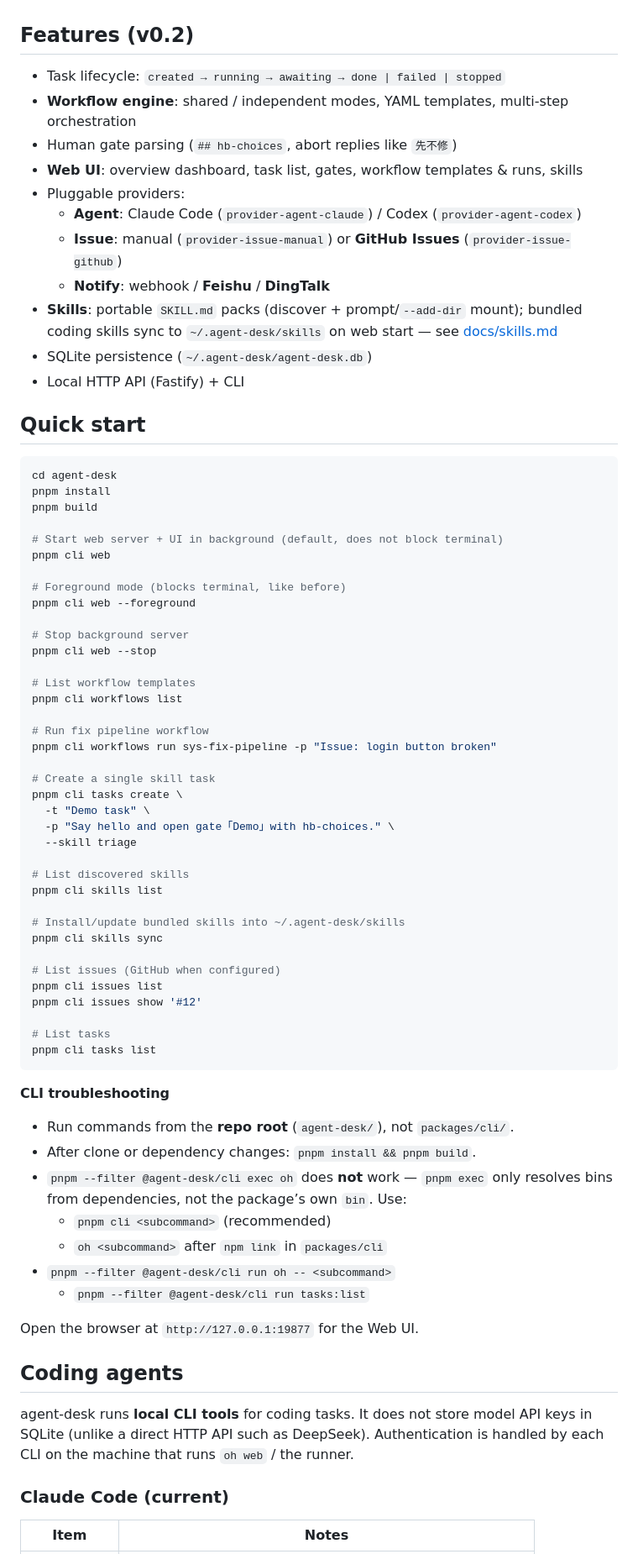
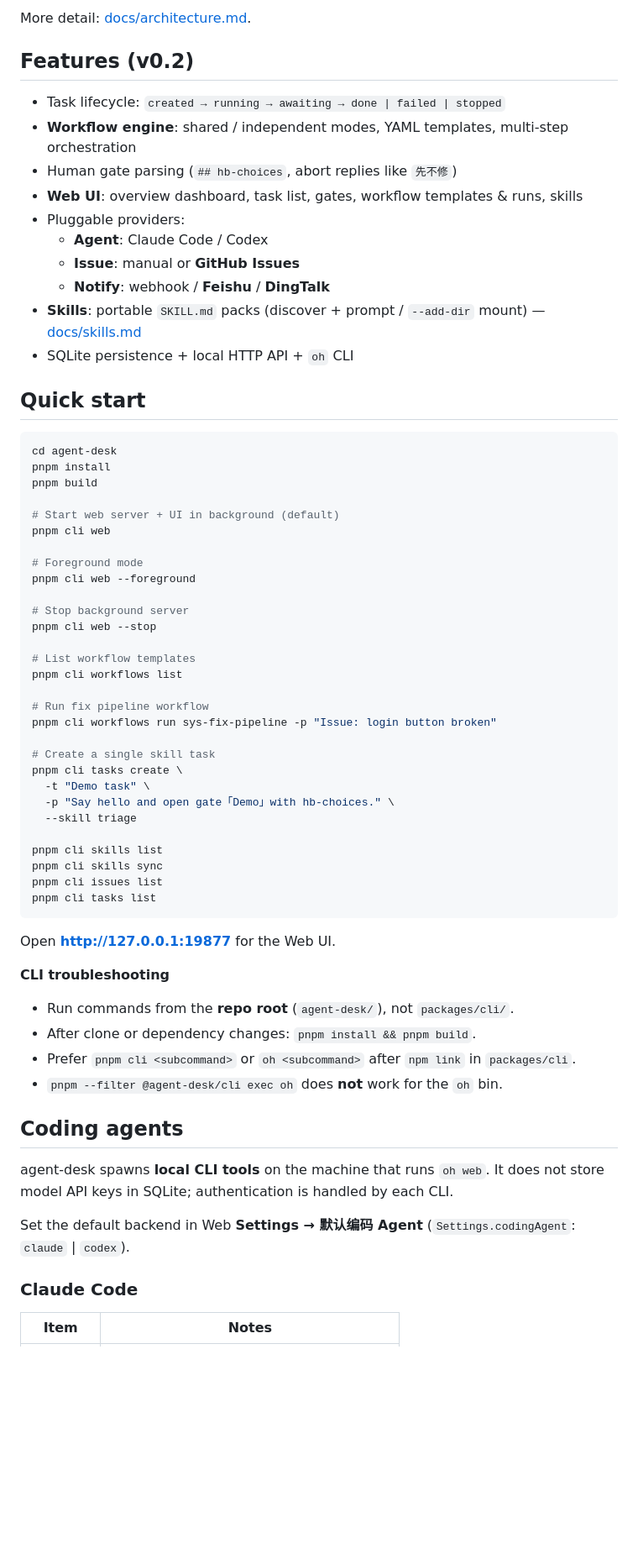
Before and after one commit to yangjieling/agent-desk, a Markdown page: README.md, the part around one of its changes. Shown at 84% size. Rendered like a GitHub page; blank space fills up the shorter version.

````diff
--- a/README.md
+++ b/README.md
@@ -6,3 +114,4 @@ JSON Schemas in `schemas/` define portable task, workflow, and settings shapes.
+More detail: [docs/architecture.md](docs/architecture.md).
 
 ## Features (v0.2)
 
@@ -11,12 +120,11 @@ JSON Schemas in `schemas/` define portable task, workflow, and settings shapes.
 - Human gate parsing (`## hb-choices`, abort replies like `先不修`)
 - **Web UI**: overview dashboard, task list, gates, workflow templates & runs, skills
 - Pluggable providers:
-  - **Agent**: Claude Code (`provider-agent-claude`) / Codex (`provider-agent-codex`)
-  - **Issue**: manual (`provider-issue-manual`) or **GitHub Issues** (`provider-issue-github`)
+  - **Agent**: Claude Code / Codex
+  - **Issue**: manual or **GitHub Issues**
   - **Notify**: webhook / **Feishu** / **DingTalk**
-- **Skills**: portable `SKILL.md` packs (discover + prompt/`--add-dir` mount); bundled coding skills sync to `~/.agent-desk/skills` on web start — see [docs/skills.md](docs/skills.md)
-- SQLite persistence (`~/.agent-desk/agent-desk.db`)
-- Local HTTP API (Fastify) + CLI
+- **Skills**: portable `SKILL.md` packs (discover + prompt / `--add-dir` mount) — [docs/skills.md](docs/skills.md)
+- SQLite persistence + local HTTP API + `oh` CLI
 
 ## Quick start
 
@@ -25,10 +133,10 @@ cd agent-desk
 pnpm install
 pnpm build
 
-# Start web server + UI in background (default, does not block terminal)
+# Start web server + UI in background (default)
 pnpm cli web
 
-# Foreground mode (blocks terminal, like before)
+# Foreground mode
 pnpm cli web --foreground
 
 # Stop background server
@@ -46,37 +154,28 @@ pnpm cli tasks create \
   -p "Say hello and open gate「Demo」with hb-choices." \
   --skill triage
 
-# List discovered skills
 pnpm cli skills list
-
-# Install/update bundled skills into ~/.agent-desk/skills
 pnpm cli skills sync
-
-# List issues (GitHub when configured)
 pnpm cli issues list
-pnpm cli issues show '#12'
-
-# List tasks
 pnpm cli tasks list
 ```
+
+Open **http://127.0.0.1:19877** for the Web UI.
 
 **CLI troubleshooting**
 
 - Run commands from the **repo root** (`agent-desk/`), not `packages/cli/`.
 - After clone or dependency changes: `pnpm install && pnpm build`.
-- `pnpm --filter @agent-desk/cli exec oh` does **not** work — `pnpm exec` only resolves bins from dependencies, not the package’s own `bin`. Use:
-  - `pnpm cli <subcommand>` (recommended)
-  - `oh <subcommand>` after `npm link` in `packages/cli`
-- `pnpm --filter @agent-desk/cli run oh -- <subcommand>`
-  - `pnpm --filter @agent-desk/cli run tasks:list`
-
-Open the browser at `http://127.0.0.1:19877` for the Web UI.
+- Prefer `pnpm cli <subcommand>` or `oh <subcommand>` after `npm link` in `packages/cli`.
+- `pnpm --filter @agent-desk/cli exec oh` does **not** work for the `oh` bin.
 
 ## Coding agents
 
-agent-desk runs **local CLI tools** for coding tasks. It does not store model API keys in SQLite (unlike a direct HTTP API such as DeepSeek). Authentication is handled by each CLI on the machine that runs `oh web` / the runner.
+agent-desk spawns **local CLI tools** on the machine that runs `oh web`. It does not store model API keys in SQLite; authentication is handled by each CLI.
 
-### Claude Code (current)
+Set the default backend in Web **Settings → 默认编码 Agent** (`Settings.codingAgent`: `claude` | `codex`).
+
+### Claude Code
 
 | Item | Notes |
 |------|-------|
````
Also changed, not shown: other parts of README.md (+136 -27 lines).
